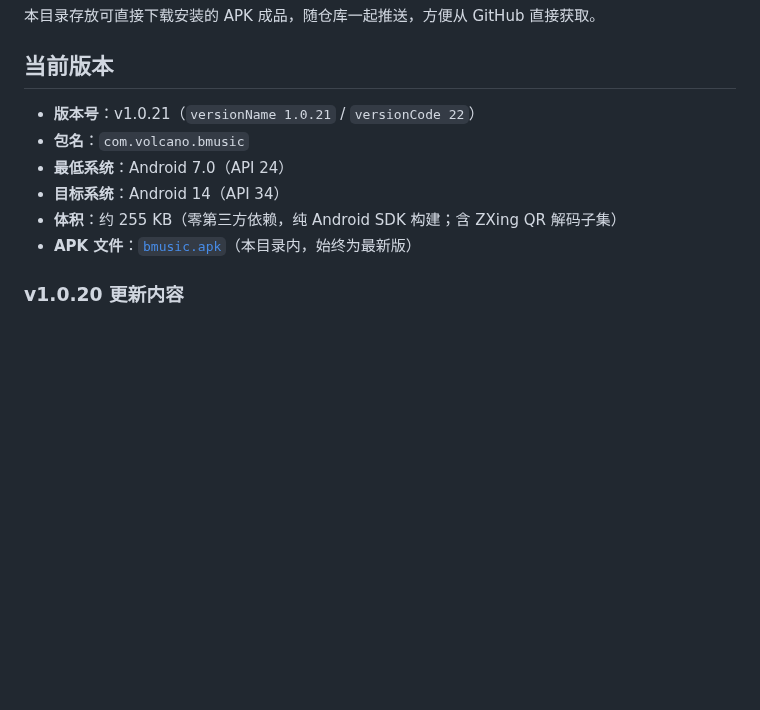
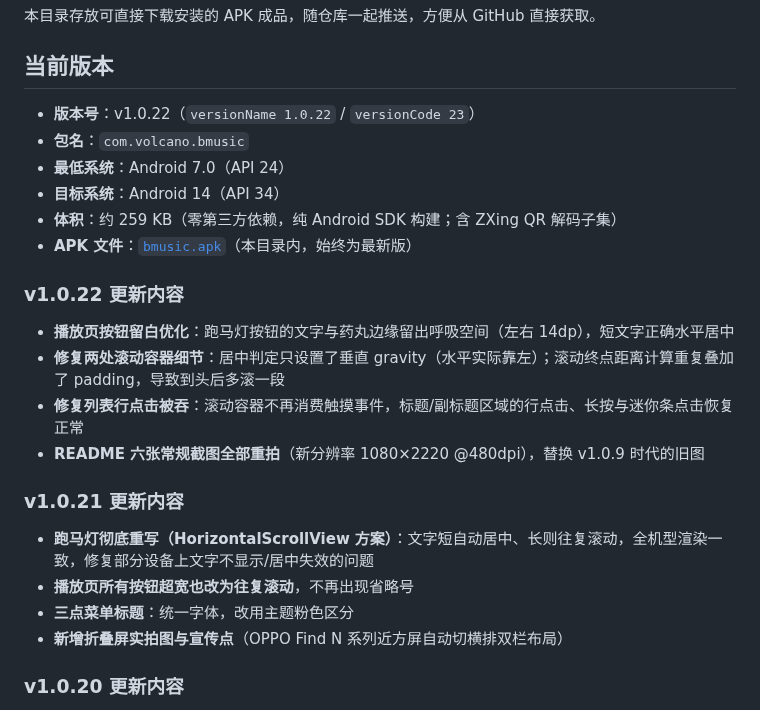
Before and after one commit to volcanochen/bmusic, a Markdown page: release/README.md, the part around the change. GitHub-like rendering; blank space fills up the shorter version.

```diff
--- a/release/README.md
+++ b/release/README.md
@@ -4,12 +4,24 @@
 
 ## 当前版本
 
-- **版本号**：v1.0.21（`versionName 1.0.21` / `versionCode 22`）
+- **版本号**：v1.0.22（`versionName 1.0.22` / `versionCode 23`）
 - **包名**：`com.volcano.bmusic`
 - **最低系统**：Android 7.0（API 24）
 - **目标系统**：Android 14（API 34）
-- **体积**：约 255 KB（零第三方依赖，纯 Android SDK 构建；含 ZXing QR 解码子集）
+- **体积**：约 259 KB（零第三方依赖，纯 Android SDK 构建；含 ZXing QR 解码子集）
 - **APK 文件**：[`bmusic.apk`](bmusic.apk)（本目录内，始终为最新版）
+
+### v1.0.22 更新内容
+- **播放页按钮留白优化**：跑马灯按钮的文字与药丸边缘留出呼吸空间（左右 14dp），短文字正确水平居中
+- **修复两处滚动容器细节**：居中判定只设置了垂直 gravity（水平实际靠左）；滚动终点距离计算重复叠加了 padding，导致到头后多滚一段
+- **修复列表行点击被吞**：滚动容器不再消费触摸事件，标题/副标题区域的行点击、长按与迷你条点击恢复正常
+- **README 六张常规截图全部重拍**（新分辨率 1080×2220 @480dpi），替换 v1.0.9 时代的旧图
+
+### v1.0.21 更新内容
+- **跑马灯彻底重写（HorizontalScrollView 方案）**：文字短自动居中、长则往复滚动，全机型渲染一致，修复部分设备上文字不显示/居中失效的问题
+- **播放页所有按钮超宽也改为往复滚动**，不再出现省略号
+- **三点菜单标题**：统一字体，改用主题粉色区分
+- **新增折叠屏实拍图与宣传点**（OPPO Find N 系列近方屏自动切横排双栏布局）
 
 ### v1.0.20 更新内容
 - **播放页超长文字往复滚动**：标题/作者/「曲库 · N」按钮显示不下时不再出现「…」，改为缓慢的左右往返滚动；文字短时自动居中
```
Also changed, not shown: docs/requirements/README.md (+3 -2 lines), docs/screenshots/library.png, docs/screenshots/notification.png, docs/screenshots/player.png, docs/screenshots/playlist-detail.png, docs/screenshots/playlists.png, docs/screenshots/settings.png, 8 other files.
